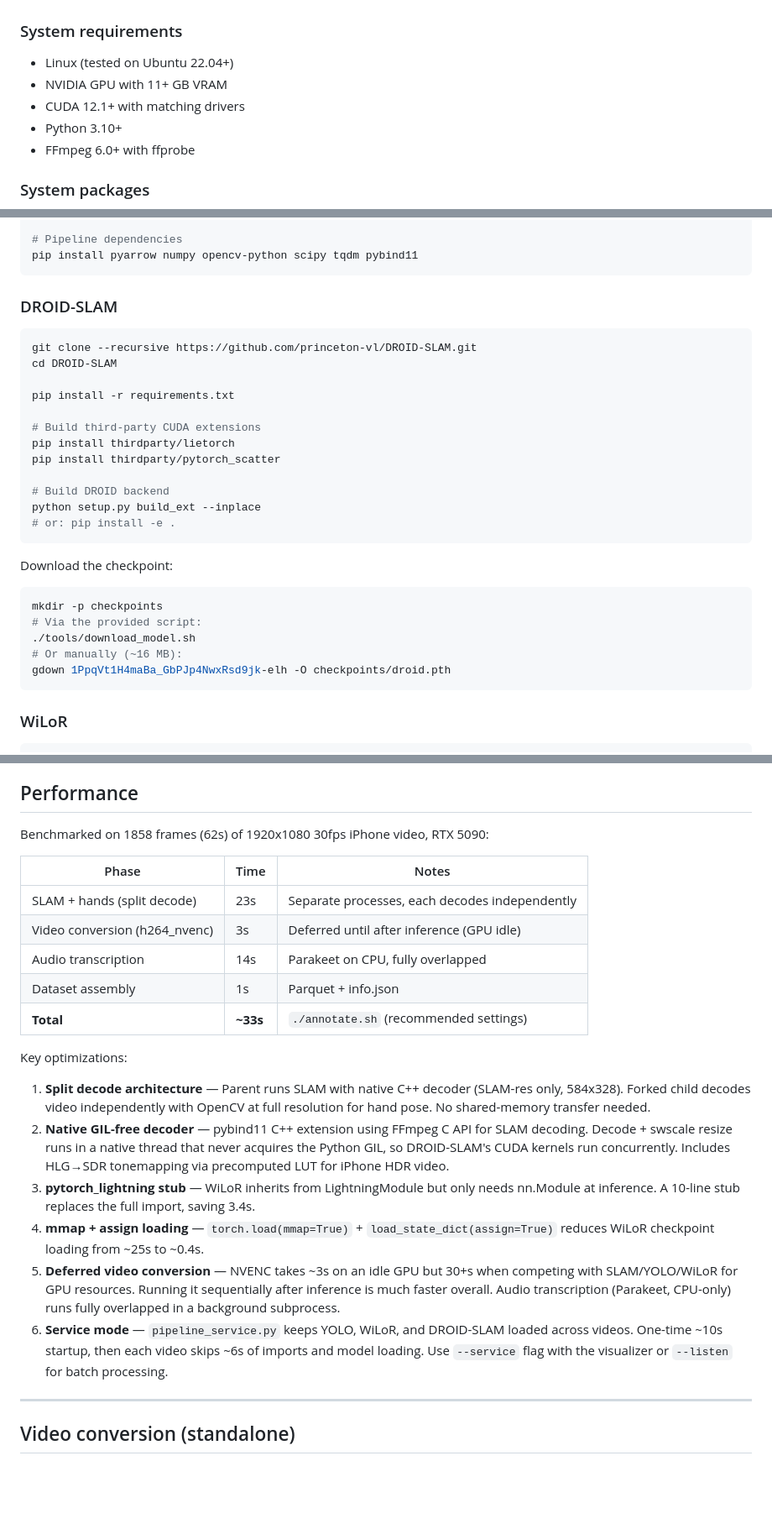
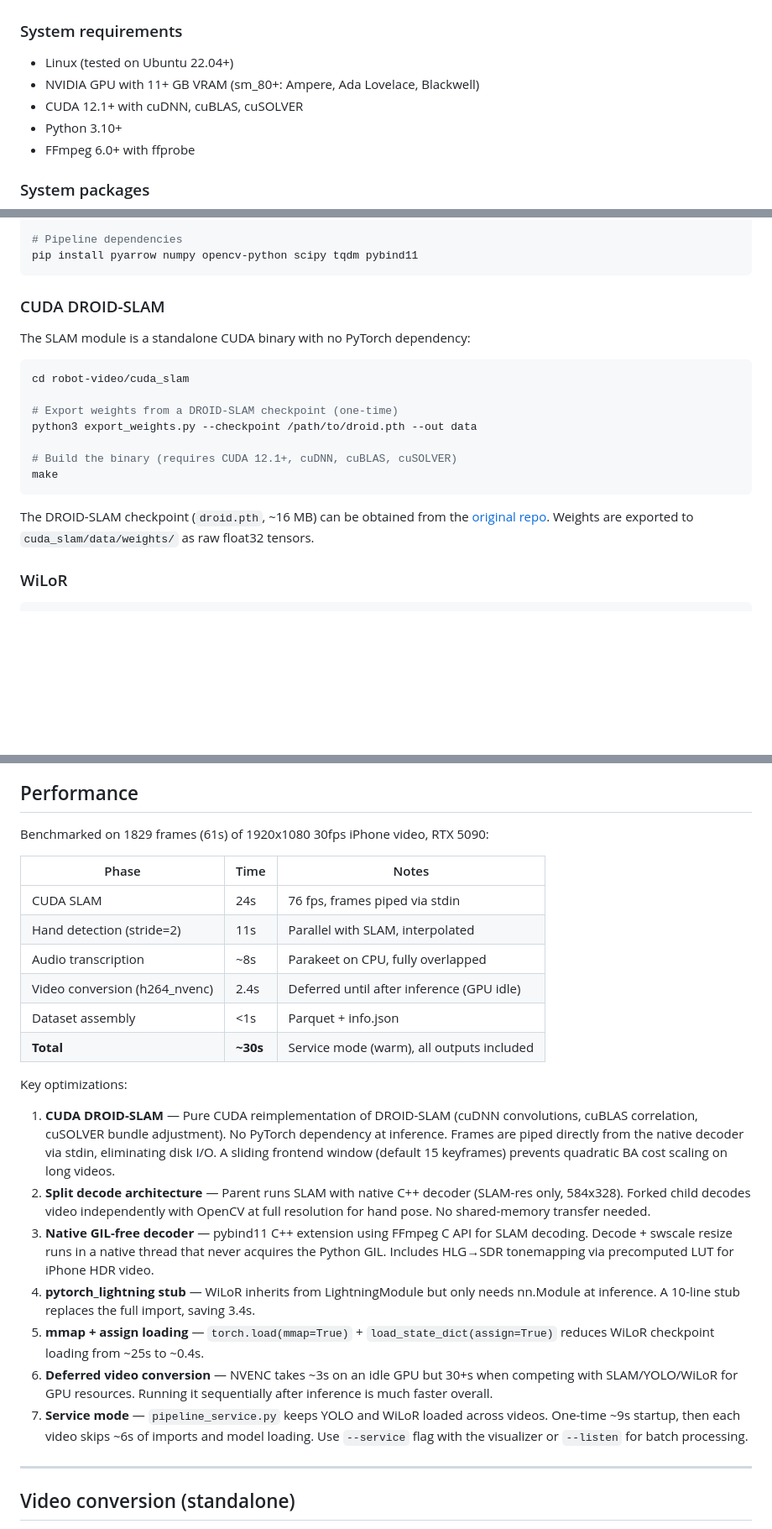
Before and after one commit to vibekernels/slam-hands, a Markdown page: README.md, 3 parts joined by grey strips. Shown at 84% size. Drawn GitHub-style; blank space fills up the shorter version.

Commit message:
Update README for CUDA SLAM pipeline (30s, no PyTorch SLAM dep)
Co-Authored-By: Claude Opus 4.6 <noreply@anthropic.com>

````diff
--- a/README.md
+++ b/README.md
@@ -85,8 +84,8 @@ The parquet contains per-frame columns:
 ### System requirements
 
 - Linux (tested on Ubuntu 22.04+)
-- NVIDIA GPU with 11+ GB VRAM
-- CUDA 12.1+ with matching drivers
+- NVIDIA GPU with 11+ GB VRAM (sm_80+: Ampere, Ada Lovelace, Blackwell)
+- CUDA 12.1+ with cuDNN, cuBLAS, cuSOLVER
 - Python 3.10+
 - FFmpeg 6.0+ with ffprobe
 
@@ -115,31 +114,21 @@ pip install torch torchvision torchaudio --index-url https://download.pytorch.or
 pip install pyarrow numpy opencv-python scipy tqdm pybind11
 ```
 
-### DROID-SLAM
+### CUDA DROID-SLAM
+
+The SLAM module is a standalone CUDA binary with no PyTorch dependency:
 
 ```bash
-git clone --recursive https://github.com/princeton-vl/DROID-SLAM.git
-cd DROID-SLAM
+cd robot-video/cuda_slam
 
-pip install -r requirements.txt
+# Export weights from a DROID-SLAM checkpoint (one-time)
+python3 export_weights.py --checkpoint /path/to/droid.pth --out data
 
-# Build third-party CUDA extensions
-pip install thirdparty/lietorch
-pip install thirdparty/pytorch_scatter
-
-# Build DROID backend
-python setup.py build_ext --inplace
-# or: pip install -e .
+# Build the binary (requires CUDA 12.1+, cuDNN, cuBLAS, cuSOLVER)
+make
 ```
 
-Download the checkpoint:
-```bash
-mkdir -p checkpoints
-# Via the provided script:
-./tools/download_model.sh
-# Or manually (~16 MB):
-gdown 1PpqVt1H4maBa_GbPJp4NwxRsd9jk-elh -O checkpoints/droid.pth
-```
+The DROID-SLAM checkpoint (`droid.pth`, ~16 MB) can be obtained from the [original repo](https://github.com/princeton-vl/DROID-SLAM). Weights are exported to `cuda_slam/data/weights/` as raw float32 tensors.
 
 ### WiLoR
 
@@ -217,24 +206,26 @@ Controls:
 
 ## Performance
 
-Benchmarked on 1858 frames (62s) of 1920x1080 30fps iPhone video, RTX 5090:
+Benchmarked on 1829 frames (61s) of 1920x1080 30fps iPhone video, RTX 5090:
 
 | Phase | Time | Notes |
 |-------|------|-------|
-| SLAM + hands (split decode) | 23s | Separate processes, each decodes independently |
-| Video conversion (h264_nvenc) | 3s | Deferred until after inference (GPU idle) |
-| Audio transcription | 14s | Parakeet on CPU, fully overlapped |
-| Dataset assembly | 1s | Parquet + info.json |
-| **Total** | **~33s** | `./annotate.sh` (recommended settings) |
+| CUDA SLAM | 24s | 76 fps, frames piped via stdin |
+| Hand detection (stride=2) | 11s | Parallel with SLAM, interpolated |
+| Audio transcription | ~8s | Parakeet on CPU, fully overlapped |
+| Video conversion (h264_nvenc) | 2.4s | Deferred until after inference (GPU idle) |
+| Dataset assembly | <1s | Parquet + info.json |
+| **Total** | **~30s** | Service mode (warm), all outputs included |
 
 Key optimizations:
 
-1. **Split decode architecture** — Parent runs SLAM with native C++ decoder (SLAM-res only, 584x328). Forked child decodes video independently with OpenCV at full resolution for hand pose. No shared-memory transfer needed.
-2. **Native GIL-free decoder** — pybind11 C++ extension using FFmpeg C API for SLAM decoding. Decode + swscale resize runs in a native thread that never acquires the Python GIL, so DROID-SLAM's CUDA kernels run concurrently. Includes HLG→SDR tonemapping via precomputed LUT for iPhone HDR video.
-3. **pytorch_lightning stub** — WiLoR inherits from LightningModule but only needs nn.Module at inference. A 10-line stub replaces the full import, saving 3.4s.
-4. **mmap + assign loading** — `torch.load(mmap=True)` + `load_state_dict(assign=True)` reduces WiLoR checkpoint loading from ~25s to ~0.4s.
-5. **Deferred video conversion** — NVENC takes ~3s on an idle GPU but 30+s when competing with SLAM/YOLO/WiLoR for GPU resources. Running it sequentially after inference is much faster overall. Audio transcription (Parakeet, CPU-only) runs fully overlapped in a background subprocess.
-6. **Service mode** — `pipeline_service.py` keeps YOLO, WiLoR, and DROID-SLAM loaded across videos. One-time ~10s startup, then each video skips ~6s of imports and model loading. Use `--service` flag with the visualizer or `--listen` for batch processing.
+1. **CUDA DROID-SLAM** — Pure CUDA reimplementation of DROID-SLAM (cuDNN convolutions, cuBLAS correlation, cuSOLVER bundle adjustment). No PyTorch dependency at inference. Frames are piped directly from the native decoder via stdin, eliminating disk I/O. A sliding frontend window (default 15 keyframes) prevents quadratic BA cost scaling on long videos.
+2. **Split decode architecture** — Parent runs SLAM with native C++ decoder (SLAM-res only, 584x328). Forked child decodes video independently with OpenCV at full resolution for hand pose. No shared-memory transfer needed.
+3. **Native GIL-free decoder** — pybind11 C++ extension using FFmpeg C API for SLAM decoding. Decode + swscale resize runs in a native thread that never acquires the Python GIL. Includes HLG→SDR tonemapping via precomputed LUT for iPhone HDR video.
+4. **pytorch_lightning stub** — WiLoR inherits from LightningModule but only needs nn.Module at inference. A 10-line stub replaces the full import, saving 3.4s.
+5. **mmap + assign loading** — `torch.load(mmap=True)` + `load_state_dict(assign=True)` reduces WiLoR checkpoint loading from ~25s to ~0.4s.
+6. **Deferred video conversion** — NVENC takes ~3s on an idle GPU but 30+s when competing with SLAM/YOLO/WiLoR for GPU resources. Running it sequentially after inference is much faster overall.
+7. **Service mode** — `pipeline_service.py` keeps YOLO and WiLoR loaded across videos. One-time ~9s startup, then each video skips ~6s of imports and model loading. Use `--service` flag with the visualizer or `--listen` for batch processing.
 
 ---
 
````
Also changed, not shown: other parts of README.md (+6 -7 lines).
